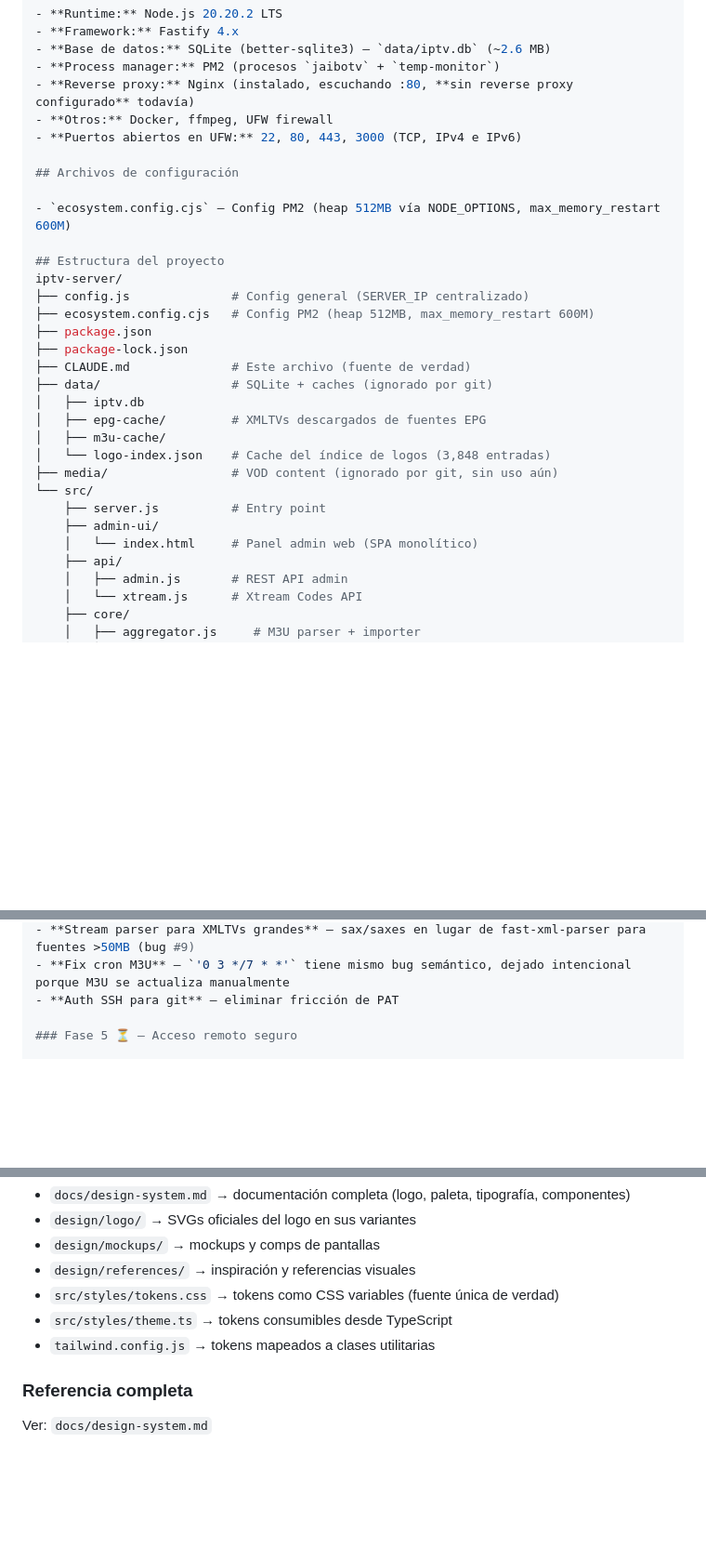
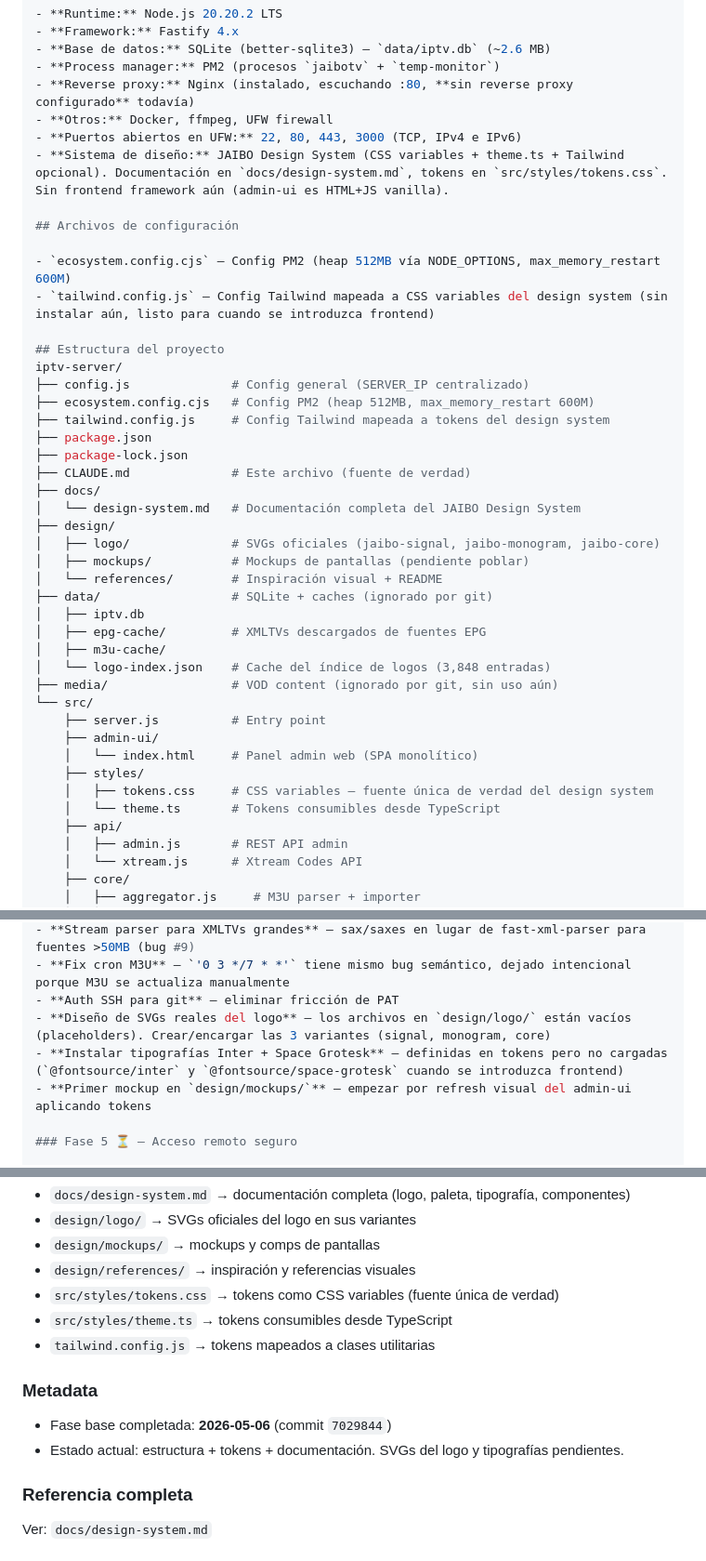
Before and after one commit to gustavograjales/jaibotv, a Markdown page: CLAUDE.md, 3 parts joined by grey strips. Shown at 93% size. Drawn GitHub-style; blank space fills up the shorter version.

Commit message:
docs(claude): update CLAUDE.md to reflect JAIBO Design System phase
- Add design system mention to project description
- Add docs/, design/, src/styles/ and tailwind.config.js to project tree
- Add design system layer to tech stack
- Add tailwind.config.js to config files section
- Mark design system base as completed in roadmap (2026-05-06, commit 7029844)
- Add design pending tasks (logo SVGs, fonts, mockups) to short-term roadmap
- Update last audit line to include design system
- Add metadata block to design section with phase completion info

```diff
--- a/CLAUDE.md
+++ b/CLAUDE.md
@@ -52,18 +52,27 @@ ipv4.method manual
 - **Reverse proxy:** Nginx (instalado, escuchando :80, **sin reverse proxy configurado** todavía)
 - **Otros:** Docker, ffmpeg, UFW firewall
 - **Puertos abiertos en UFW:** 22, 80, 443, 3000 (TCP, IPv4 e IPv6)
+- **Sistema de diseño:** JAIBO Design System (CSS variables + theme.ts + Tailwind opcional). Documentación en `docs/design-system.md`, tokens en `src/styles/tokens.css`. Sin frontend framework aún (admin-ui es HTML+JS vanilla).
 
 ## Archivos de configuración
 
 - `ecosystem.config.cjs` — Config PM2 (heap 512MB vía NODE_OPTIONS, max_memory_restart 600M)
+- `tailwind.config.js` — Config Tailwind mapeada a CSS variables del design system (sin instalar aún, listo para cuando se introduzca frontend)
 
 ## Estructura del proyecto
 iptv-server/
 ├── config.js              # Config general (SERVER_IP centralizado)
 ├── ecosystem.config.cjs   # Config PM2 (heap 512MB, max_memory_restart 600M)
+├── tailwind.config.js     # Config Tailwind mapeada a tokens del design system
 ├── package.json
 ├── package-lock.json
 ├── CLAUDE.md              # Este archivo (fuente de verdad)
+├── docs/
+│   └── design-system.md   # Documentación completa del JAIBO Design System
+├── design/
+│   ├── logo/              # SVGs oficiales (jaibo-signal, jaibo-monogram, jaibo-core)
+│   ├── mockups/           # Mockups de pantallas (pendiente poblar)
+│   └── references/        # Inspiración visual + README
 ├── data/                  # SQLite + caches (ignorado por git)
 │   ├── iptv.db
 │   ├── epg-cache/         # XMLTVs descargados de fuentes EPG
@@ -74,6 +83,9 @@ iptv-server/
     ├── server.js          # Entry point
     ├── admin-ui/
     │   └── index.html     # Panel admin web (SPA monolítico)
+    ├── styles/
+    │   ├── tokens.css     # CSS variables — fuente única de verdad del design system
+    │   └── theme.ts       # Tokens consumibles desde TypeScript
     ├── api/
     │   ├── admin.js       # REST API admin
     │   └── xtream.js      # Xtream Codes API
@@ -292,6 +305,9 @@ El parser de `<programme>` en `generateConsolidatedEPG()` asumía que `channel`
 - **Stream parser para XMLTVs grandes** — sax/saxes en lugar de fast-xml-parser para fuentes >50MB (bug #9)
 - **Fix cron M3U** — `'0 3 */7 * *'` tiene mismo bug semántico, dejado intencional porque M3U se actualiza manualmente
 - **Auth SSH para git** — eliminar fricción de PAT
+- **Diseño de SVGs reales del logo** — los archivos en `design/logo/` están vacíos (placeholders). Crear/encargar las 3 variantes (signal, monogram, core)
+- **Instalar tipografías Inter + Space Grotesk** — definidas en tokens pero no cargadas (`@fontsource/inter` y `@fontsource/space-grotesk` cuando se introduzca frontend)
+- **Primer mockup en `design/mockups/`** — empezar por refresh visual del admin-ui aplicando tokens
 
 ### Fase 5 ⏳ — Acceso remoto seguro
 
@@ -395,5 +411,9 @@ JAIBO es una plataforma de contenido basada en señal inteligente (streaming + s
 - `src/styles/theme.ts` → tokens consumibles desde TypeScript
 - `tailwind.config.js` → tokens mapeados a clases utilitarias
 
+### Metadata
+- Fase base completada: **2026-05-06** (commit `7029844`)
+- Estado actual: estructura + tokens + documentación. SVGs del logo y tipografías pendientes.
+
 ### Referencia completa
 Ver: `docs/design-system.md`
```
Also changed, not shown: other parts of CLAUDE.md (+3 -2 lines).
